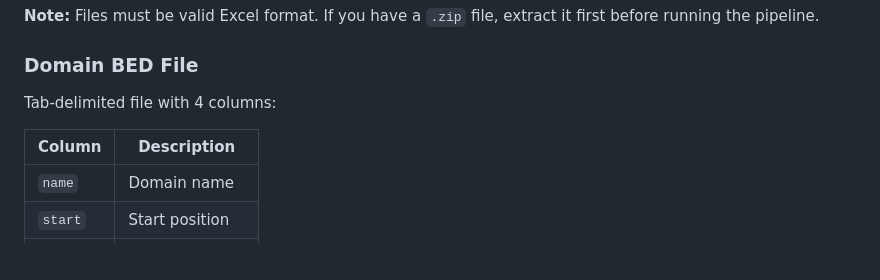
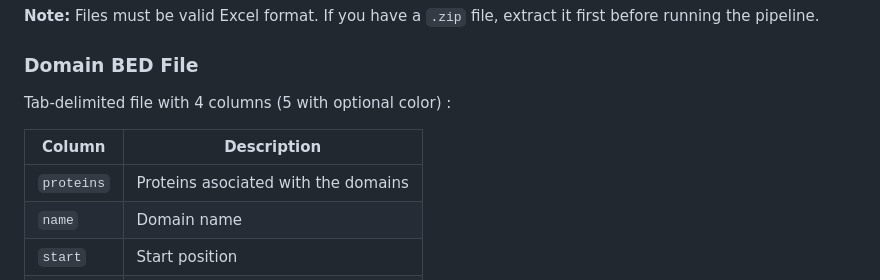
Before and after one commit to CERC-Genomic-Medicine/BEanalysed, a Markdown page: README.md, the part around the change. Drawn GitHub-style; blank space fills up the shorter version.

```diff
--- a/README.md
+++ b/README.md
@@ -105,10 +105,11 @@ And main annotation including:
 
 ### Domain BED File
 
-Tab-delimited file with 4 columns:
+Tab-delimited file with 4 columns (5 with optional color) :
 
 | Column | Description |
 |--------|-------------|
+| `proteins` | Proteins asociated with the domains |
 | `name` | Domain name |
 | `start` | Start position |
 | `end` | End position |
```
